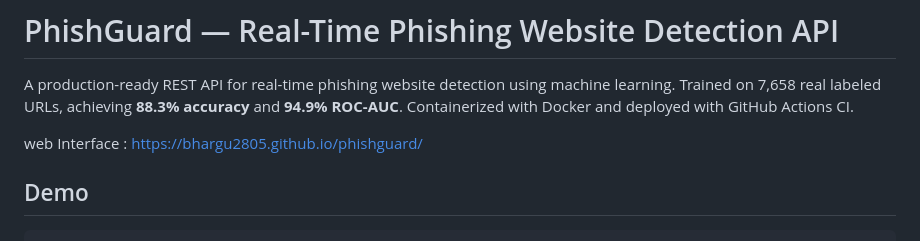
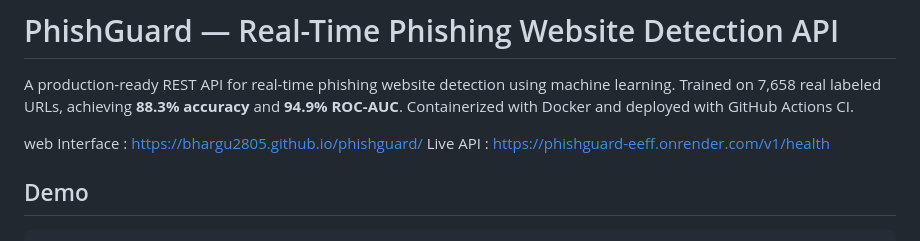
Before and after one commit to bhargu2805/phishguard, a Markdown page: README.md, the part around the change. Drawn GitHub-style.

Commit message:
Update README with live API link
Added live API endpoint to README.

```diff
--- a/README.md
+++ b/README.md
@@ -3,6 +3,7 @@
 A production-ready REST API for real-time phishing website detection using machine learning. Trained on 7,658 real labeled URLs, achieving **88.3% accuracy** and **94.9% ROC-AUC**. Containerized with Docker and deployed with GitHub Actions CI.
 
 web Interface : https://bhargu2805.github.io/phishguard/
+Live API : https://phishguard-eeff.onrender.com/v1/health
 
 ## Demo
 
```
